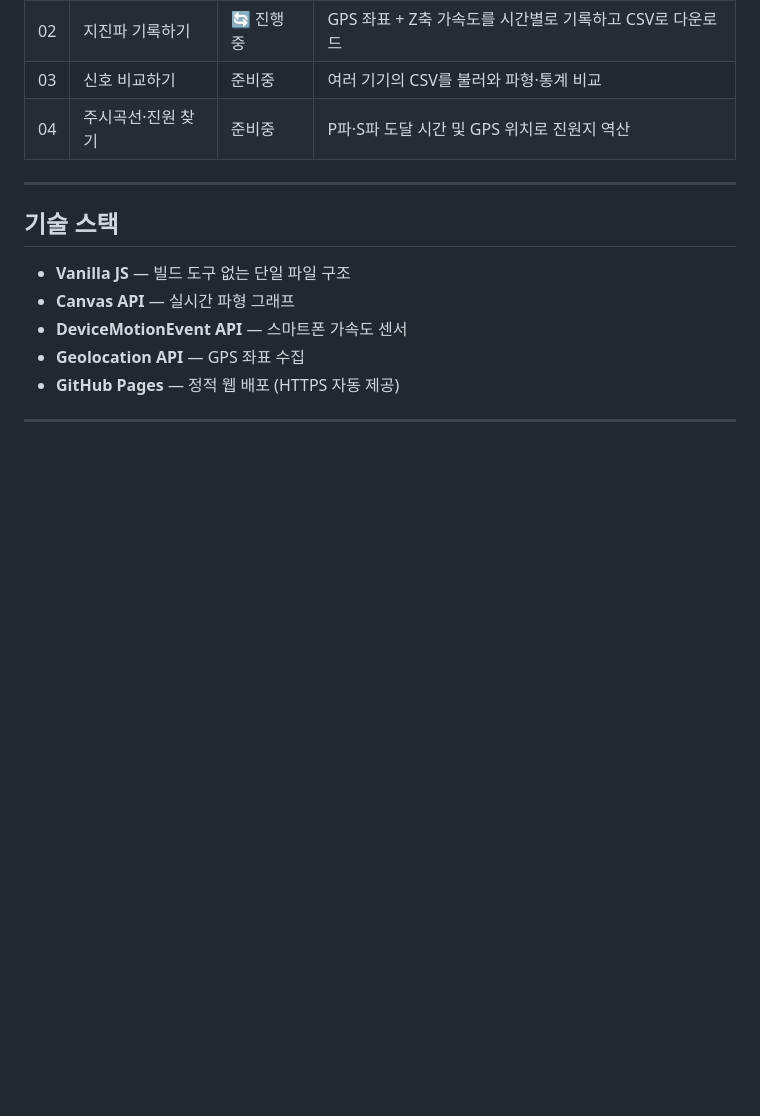
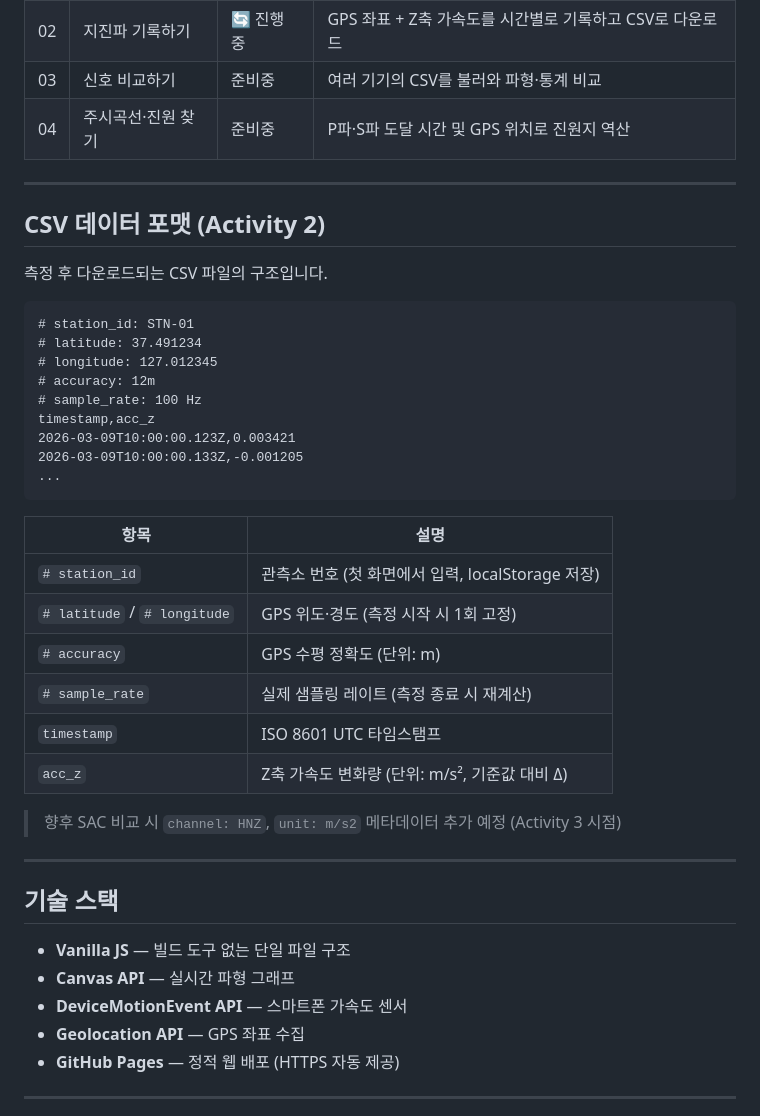
Before and after one commit to BIH-Lab/Seismograph-on-mobile, a Markdown page: README.md, the part around the change. Rendered like a GitHub page; blank space fills up the shorter version.

````diff
--- a/README.md
+++ b/README.md
@@ -31,6 +31,35 @@
 | 02 | 지진파 기록하기 | 🔄 진행 중 | GPS 좌표 + Z축 가속도를 시간별로 기록하고 CSV로 다운로드 |
 | 03 | 신호 비교하기 | 준비중 | 여러 기기의 CSV를 불러와 파형·통계 비교 |
 | 04 | 주시곡선·진원 찾기 | 준비중 | P파·S파 도달 시간 및 GPS 위치로 진원지 역산 |
+
+---
+
+## CSV 데이터 포맷 (Activity 2)
+
+측정 후 다운로드되는 CSV 파일의 구조입니다.
+
+```
+# station_id: STN-01
+# latitude: 37.491234
+# longitude: 127.012345
+# accuracy: 12m
+# sample_rate: 100 Hz
+timestamp,acc_z
+2026-03-09T10:00:00.123Z,0.003421
+2026-03-09T10:00:00.133Z,-0.001205
+...
+```
+
+| 항목 | 설명 |
+|------|------|
+| `# station_id` | 관측소 번호 (첫 화면에서 입력, localStorage 저장) |
+| `# latitude` / `# longitude` | GPS 위도·경도 (측정 시작 시 1회 고정) |
+| `# accuracy` | GPS 수평 정확도 (단위: m) |
+| `# sample_rate` | 실제 샘플링 레이트 (측정 종료 시 재계산) |
+| `timestamp` | ISO 8601 UTC 타임스탬프 |
+| `acc_z` | Z축 가속도 변화량 (단위: m/s², 기준값 대비 Δ) |
+
+> 향후 SAC 비교 시 `channel: HNZ`, `unit: m/s2` 메타데이터 추가 예정 (Activity 3 시점)
 
 ---
 
````
Also changed, not shown: docs/ARCHITECTURE.md (+18 -2 lines).
